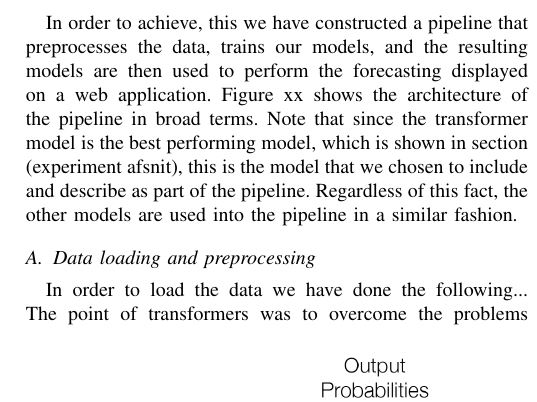
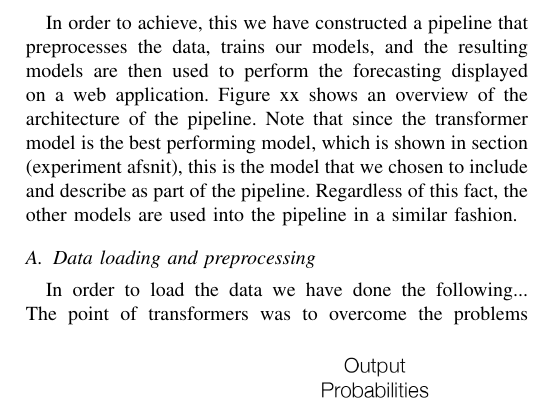
Before and after one commit to chhoumann/P6, a LaTeX paper (master.tex, which reads sections/data-loading.tex): part of one column of page 5 of 8, cut so that both start at the same text. Compiled offline with pdfLaTeX; a missing font is replaced by an installed copy or a similar font; a LaTeX package or settings file that is missing is left out.

Commit message:
Update sections/data-loading.tex
Co-authored-by: Pattrigue <57709490+Pattrigue@users.noreply.github.com>

```diff
--- a/sections/data-loading.tex
+++ b/sections/data-loading.tex
@@ -3,7 +3,7 @@ The goal is to allow the user to interact with the system in such a way that the
 The user is able to select a region for which they want to predict the temperature. The results are shown both as a graph that displays the predicted value versus the actual value, as well as the specific set of temperatures of that region for a given time period into the future. This is similar to what one may see on regular weather forecasts.
 
 In order to achieve, this we have constructed a pipeline that preprocesses the data, trains our models, and the resulting models are then used to perform the forecasting displayed on a web application.
-Figure xx shows the architecture of the pipeline in broad terms.
+Figure xx shows an overview of the architecture of the pipeline.
 Note that since the transformer model is the best performing model, which is shown in section (experiment afsnit), this is the model that we chosen to include and describe as part of the pipeline. Regardless of this fact, the other models are used into the pipeline in a similar fashion.
 
 \subsection{Data loading and preprocessing}
```
